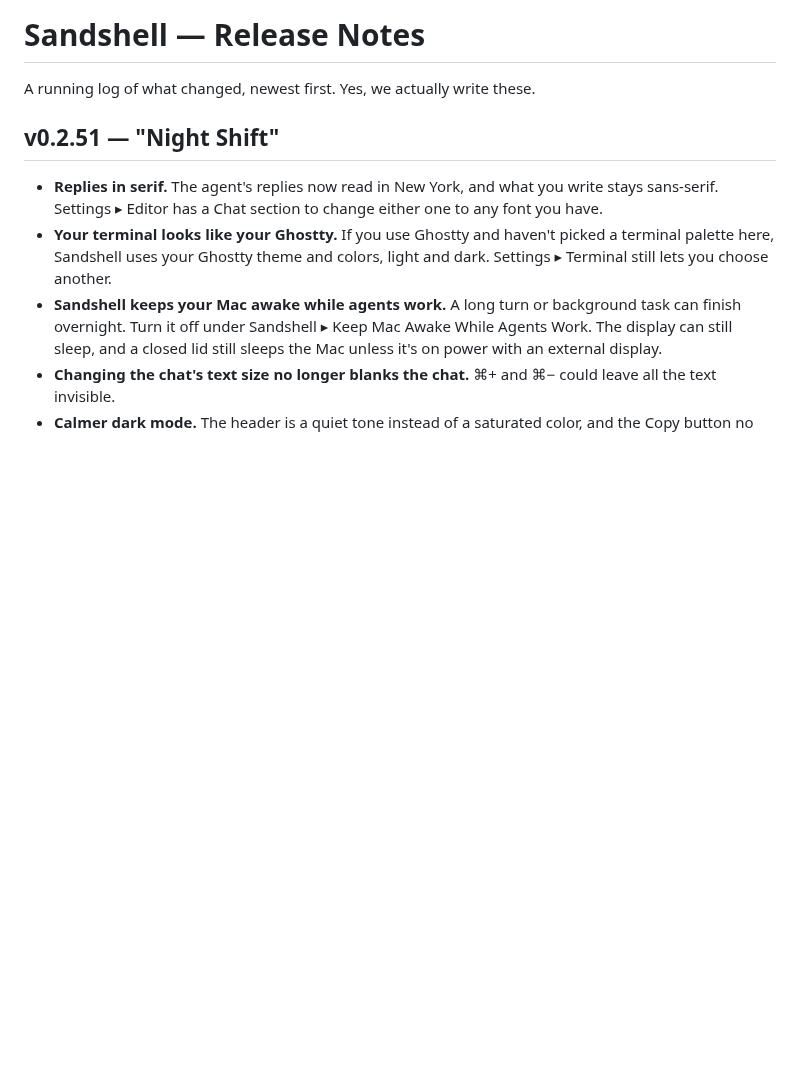
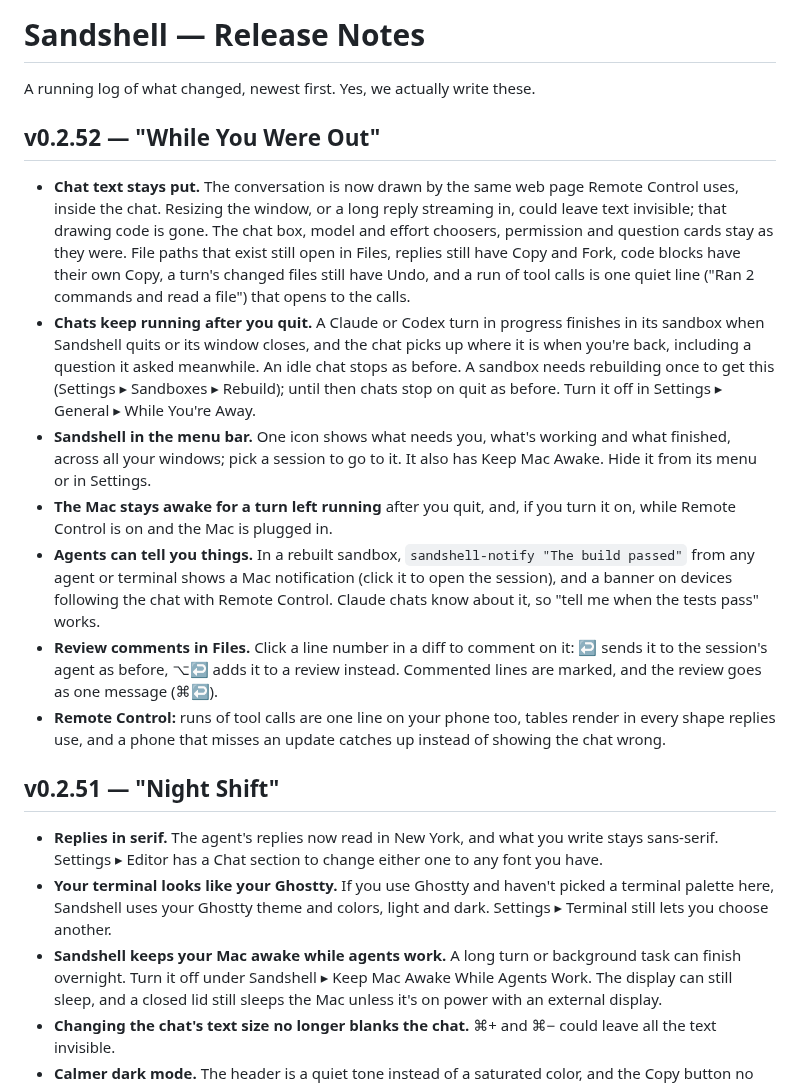
Before and after one commit to xmas/sandshell, a Markdown page: CHANGELOG.md, the part around the change. GitHub-like rendering; blank space fills up the shorter version.

Commit message:
CHANGELOG: v0.2.52 "While You Were Out"
Co-Authored-By: Claude Opus 5.5 <noreply@anthropic.com>

```diff
--- a/CHANGELOG.md
+++ b/CHANGELOG.md
@@ -1,6 +1,15 @@
 # Sandshell — Release Notes
 
 A running log of what changed, newest first. Yes, we actually write these.
+
+## v0.2.52 — "While You Were Out"
+- **Chat text stays put.** The conversation is now drawn by the same web page Remote Control uses, inside the chat. Resizing the window, or a long reply streaming in, could leave text invisible; that drawing code is gone. The chat box, model and effort choosers, permission and question cards stay as they were. File paths that exist still open in Files, replies still have Copy and Fork, code blocks have their own Copy, a turn's changed files still have Undo, and a run of tool calls is one quiet line ("Ran 2 commands and read a file") that opens to the calls.
+- **Chats keep running after you quit.** A Claude or Codex turn in progress finishes in its sandbox when Sandshell quits or its window closes, and the chat picks up where it is when you're back, including a question it asked meanwhile. An idle chat stops as before. A sandbox needs rebuilding once to get this (Settings ▸ Sandboxes ▸ Rebuild); until then chats stop on quit as before. Turn it off in Settings ▸ General ▸ While You're Away.
+- **Sandshell in the menu bar.** One icon shows what needs you, what's working and what finished, across all your windows; pick a session to go to it. It also has Keep Mac Awake. Hide it from its menu or in Settings.
+- **The Mac stays awake for a turn left running** after you quit, and, if you turn it on, while Remote Control is on and the Mac is plugged in.
+- **Agents can tell you things.** In a rebuilt sandbox, `sandshell-notify "The build passed"` from any agent or terminal shows a Mac notification (click it to open the session), and a banner on devices following the chat with Remote Control. Claude chats know about it, so "tell me when the tests pass" works.
+- **Review comments in Files.** Click a line number in a diff to comment on it: ↩ sends it to the session's agent as before, ⌥↩ adds it to a review instead. Commented lines are marked, and the review goes as one message (⌘↩).
+- **Remote Control:** runs of tool calls are one line on your phone too, tables render in every shape replies use, and a phone that misses an update catches up instead of showing the chat wrong.
 
 ## v0.2.51 — "Night Shift"
 - **Replies in serif.** The agent's replies now read in New York, and what you write stays sans-serif. Settings ▸ Editor has a Chat section to change either one to any font you have.
```
